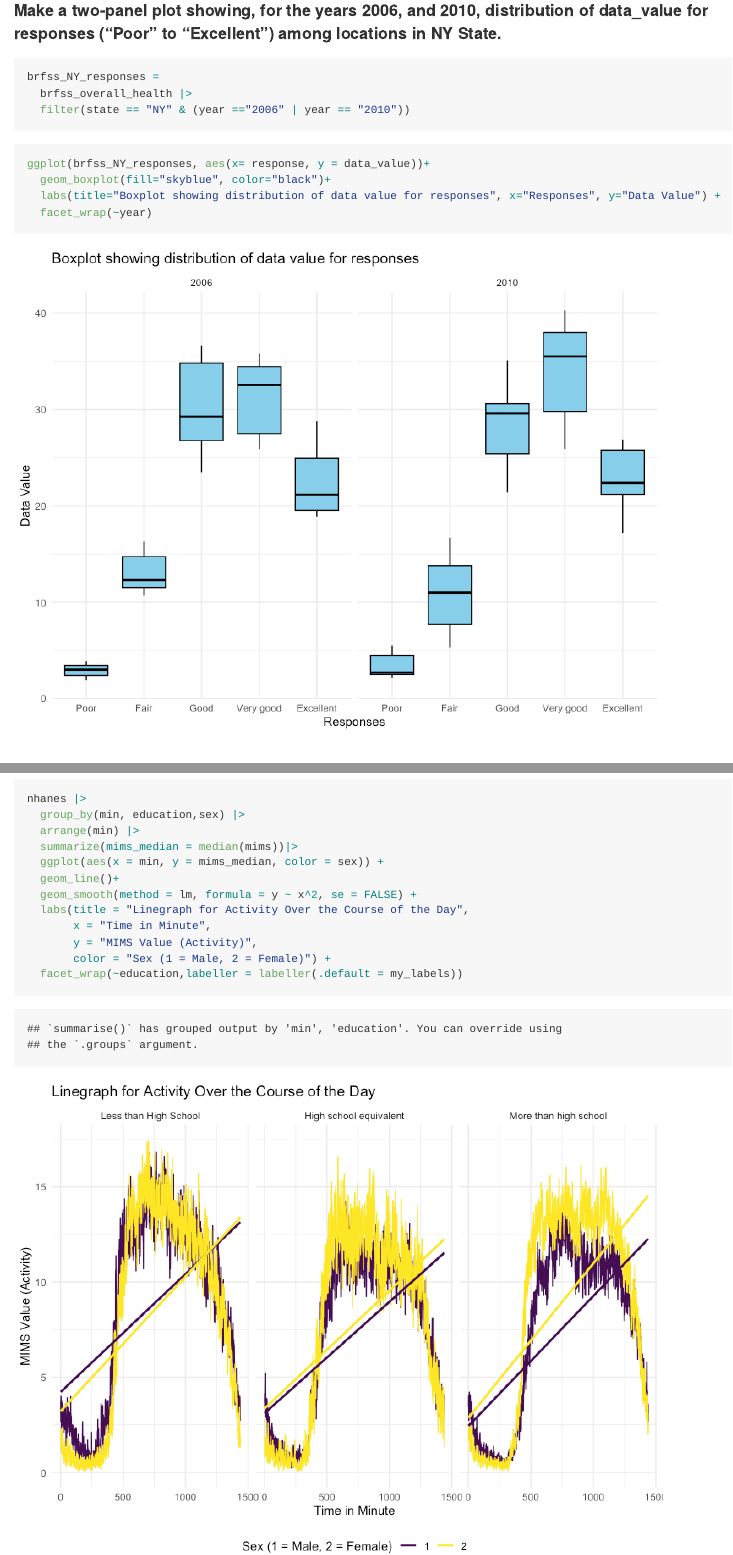
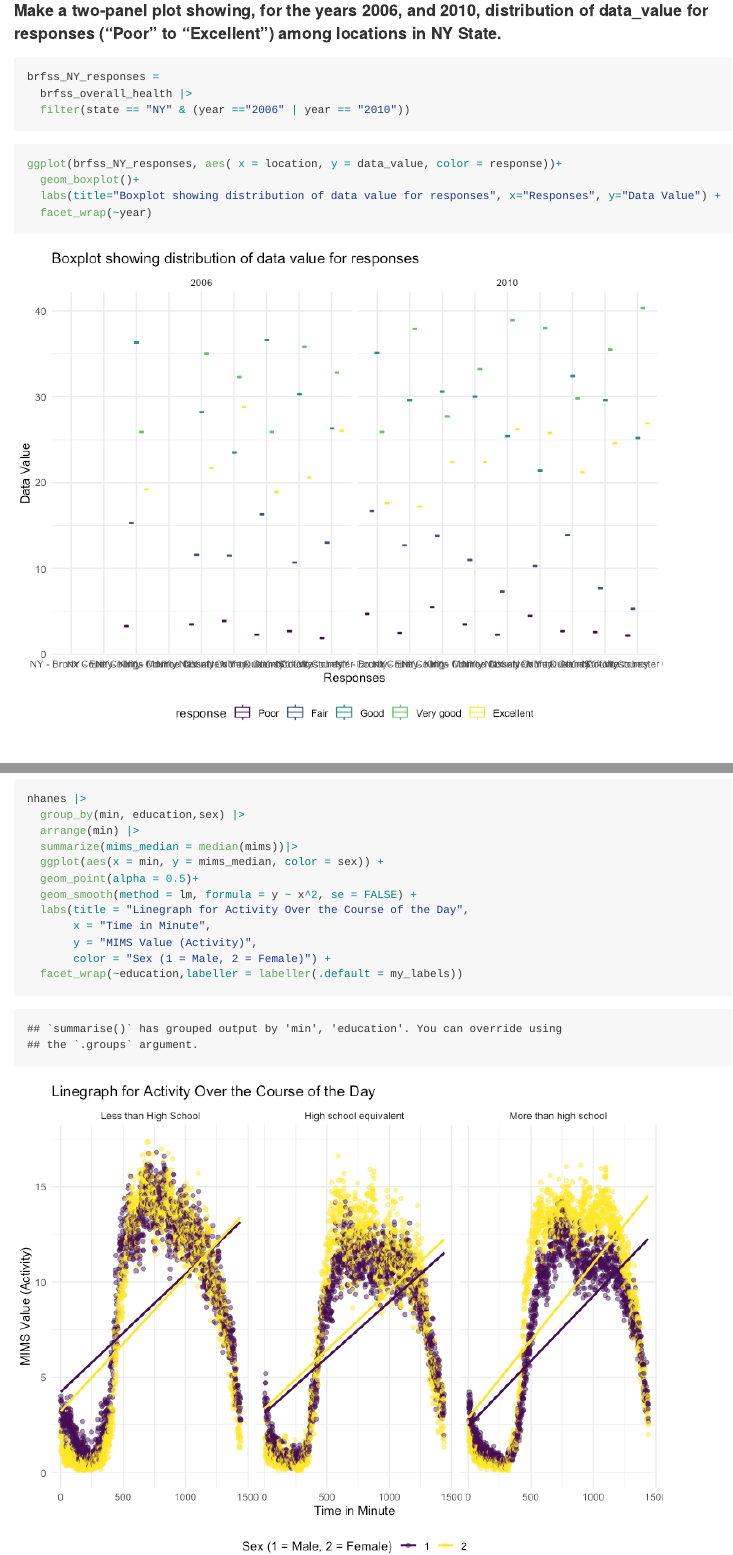
Before and after one commit to allisonzxia/p8105_hw3_zx2482, an R Markdown document (p8105_hw3_zx2482.Rmd): the page in a window 1100 px wide, from 2210 px down, and a second part further down, joined at a grey line. The pictures show the output file p8105_hw3_zx2482.md that the author committed with the source, drawn offline in the style of GitHub; long lines of code are wrapped.

Commit message:
make change to graph

````diff
--- a/p8105_hw3_zx2482.Rmd
+++ b/p8105_hw3_zx2482.Rmd
@@ -104,8 +104,8 @@ brfss_NY_responses =
 ```
 
 ```{r}
-ggplot(brfss_NY_responses, aes(x= response, y = data_value))+
-  geom_boxplot(fill="skyblue", color="black")+
+ggplot(brfss_NY_responses, aes( x = location, y = data_value, color = response))+
+  geom_boxplot()+
   labs(title="Boxplot showing distribution of data value for responses", x="Responses", y="Data Value") +
   facet_wrap(~year)
 ```
@@ -202,7 +202,7 @@ nhanes |>
   arrange(min) |>
   summarize(mims_median = median(mims))|>
   ggplot(aes(x = min, y = mims_median, color = sex)) +
-  geom_line()+
+  geom_point(alpha = 0.5)+
   geom_smooth(method = lm, formula = y ~ x^2, se = FALSE) +
   labs(title = "Linegraph for Activity Over the Course of the Day",
        x = "Time in Minute",
````
Also changed, not shown: p8105_hw3_zx2482.md, p8105_hw3_zx2482_files/figure-gfm/unnamed-chunk-3-1.png, p8105_hw3_zx2482_files/figure-gfm/unnamed-chunk-5-1.png.
